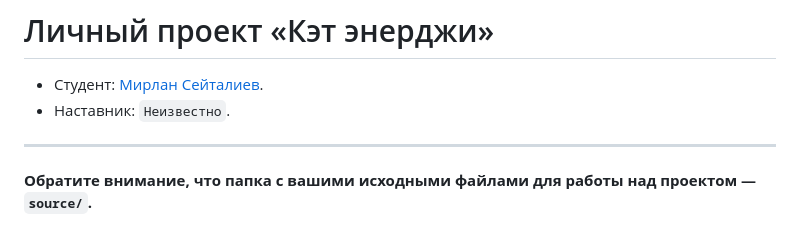
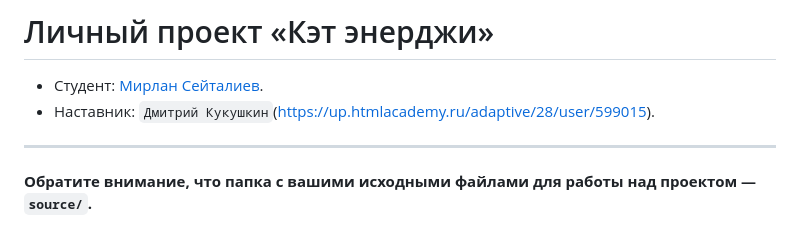
Before and after one commit to s-mikki/1543995-cat-energy-28, a Markdown page: Readme.md, the part around the change. Rendered like a GitHub page.

Commit message:
добавляем наставника

```diff
--- a/Readme.md
+++ b/Readme.md
@@ -1,7 +1,7 @@
 # Личный проект «Кэт энерджи»
 
 * Студент: [Мирлан Сейталиев](https://up.htmlacademy.ru/adaptive/28/user/1543995).
-* Наставник: `Неизвестно`.
+* Наставник: `Дмитрий Кукушкин`(https://up.htmlacademy.ru/adaptive/28/user/599015).
 
 ---
 
```
